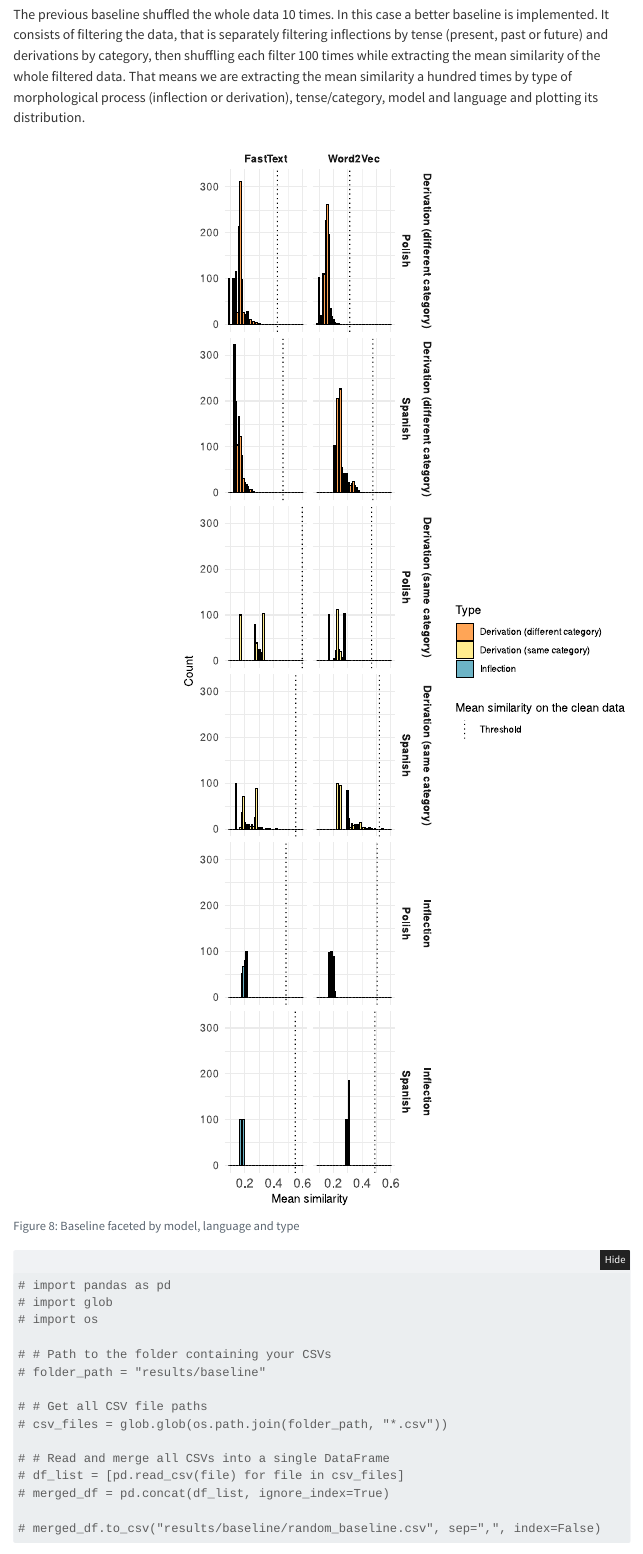
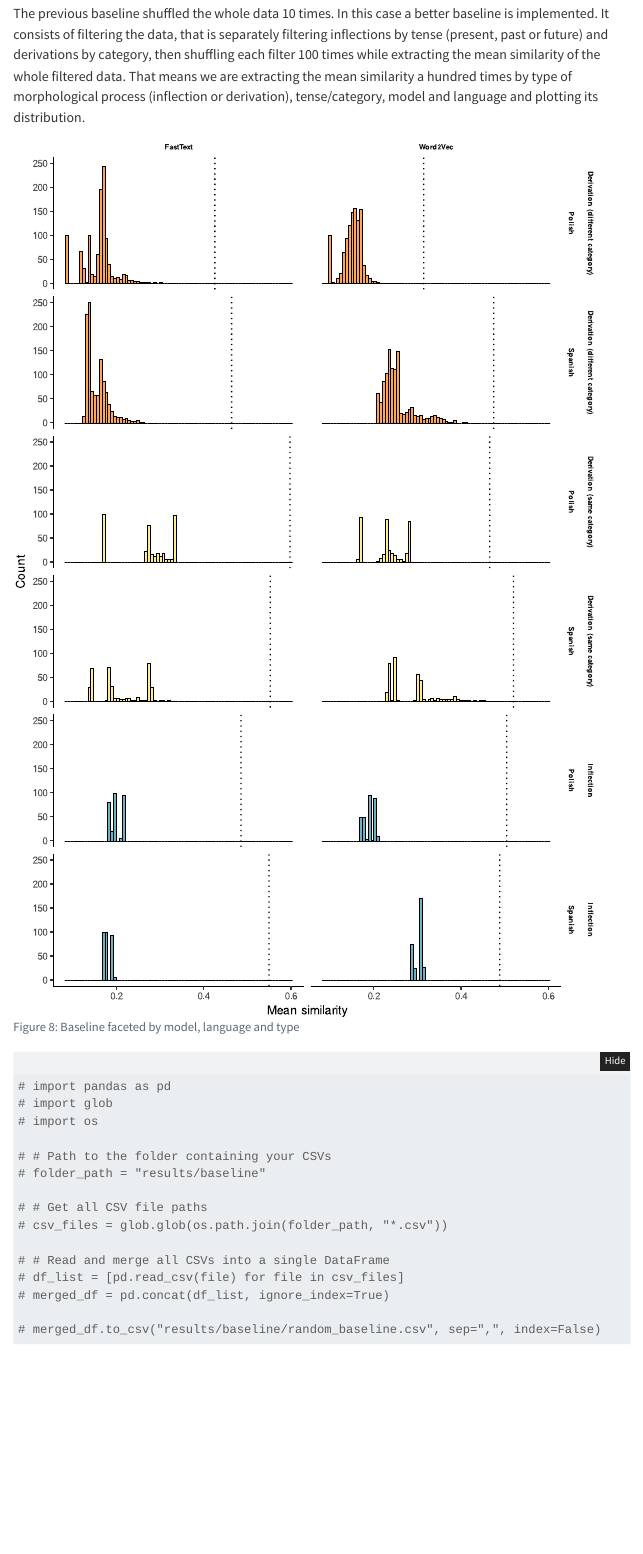
Before and after one commit to gon-zalo/TFM_GLS, a Quarto document (quarto/notas_tfm.qmd): the page in a window 1100 px wide, from 15640 px down before the commit and from 15680 px down after it, so that both start at the same text. Rendered offline with R 4.5, knitr and Pandoc in place of Quarto, with nearby package versions; folded parts are opened; code that draws random numbers runs with fixed seeds of ours; some code elsewhere in the file could not run offline; menus at the side of the page are left out.

Commit message:
Update notas_tfm.qmd

````diff
--- a/quarto/notas_tfm.qmd
+++ b/quarto/notas_tfm.qmd
@@ -99,8 +99,8 @@
 #| echo: false
 knitr::opts_knit$set(root.dir = normalizePath("../py"))
 
-# setwd("C:/PythonCode/TFM_GLS/py")
-# getwd()
+setwd("C:/PythonCode/TFM_GLS/py")
+getwd()
 ```
 
 ## Cleaning the datasets
@@ -367,7 +367,7 @@
     theme(
       axis.title.y = element_text(size = 14),
       plot.margin = margin(t = 10, r = 20, b = 10, l = 40),
-      axis.text.x = element_text(angle = 45, hjust = 1, size = 10),
+      axis.text.x = element_text(angle = -30, hjust = 0, vjust = 1, size = 10),
       axis.text.y = element_text(size = 14),
       strip.text = element_text(size = 14, face= "bold"),
     ) +
@@ -869,29 +869,32 @@
 #| echo: false
 #| fig-format: svg
 #| out-width: 100%
-#| fig-width: 8
-#| fig-height: 14
+#| fig-width: 7
+#| fig-height: 10
 #| label: fig-baseline-faceted
 #| fig-cap: "Baseline faceted by model, language and type"
 
 plot8 <- ggplot(baseline_data, aes(x = mean_similarity, fill = type)) +
-  geom_histogram(binwidth = 0.01, alpha = 0.7, position = "identity", color = 'black') +
+  geom_histogram(binwidth = 0.00653, alpha = 0.7, position = "identity", color = 'black', size = 0.01) +
   labs(x = "Mean similarity", y = "Count", fill = "Type") +
   facet_grid(type ~ language ~ model) +
-  geom_vline(data = overall_mean_data, aes(xintercept = overall_mean, linetype = "Threshold"), color = "black", size = 0.5) +
-  scale_linetype_manual(name = "Mean similarity on the clean data", values = c("Threshold" = "dotted")) +
-  theme_minimal() +
+  geom_vline(data = overall_mean_data, aes(xintercept = overall_mean, linetype = "Threshold"), color = "black", linewidth = 0.5) +
+  scale_linetype_manual(values = c("Threshold" = "dotted")) + # name = ""
+  theme_classic() +
   theme(
     # axis.title.y = element_text(size = 30),
-    # legend.position = "none",
-    plot.margin = margin(t = 10, r = 0, b = 10, l = 160),
-    axis.text.x = element_text(size = 12),
-    axis.title.x = element_text(size = 11),
-    axis.text.y = element_text(size = 10),
-    axis.title.y = element_text(size = 11),
-    # legend.title = element_text(size = 16),
-    # legend.text = element_text(size = 14),
-    strip.text = element_text(size = 10, face = "bold")
+    legend.position = "none",
+    legend.title = element_text(size = 8, face = "bold"),
+    legend.text = element_text(size = 6, color = "gray20"),
+    legend.key.size = unit(0.4, "cm"),  # size of the boxes
+    legend.spacing.x = unit(0.2, "cm"),  # horizontal spacing between keys
+    plot.margin = margin(t = 0, r = 25, b = 0, l = 2),
+    axis.text.x = element_text(size = 8),
+    axis.title.x = element_text(size = 10),
+    axis.text.y = element_text(size = 8),
+    axis.title.y = element_text(size = 10),
+    strip.text = element_text(size = 6, face = "bold"),
+    strip.background = element_blank()
   ) +
   scale_fill_manual(values = c(
       "Derivation (same category)" = "#FFE45E",
@@ -901,7 +904,7 @@
 
 plot8
 
-# ggsave("plots/fig-baseline-faceted.pdf", plot = plot8, width = 12, height = 10, units = "in")
+ggsave("plots/fig-baseline-faceted.pdf", plot = plot8, width = 6, height = 9, units = "in")
 ```
 
 ```{python}
````
